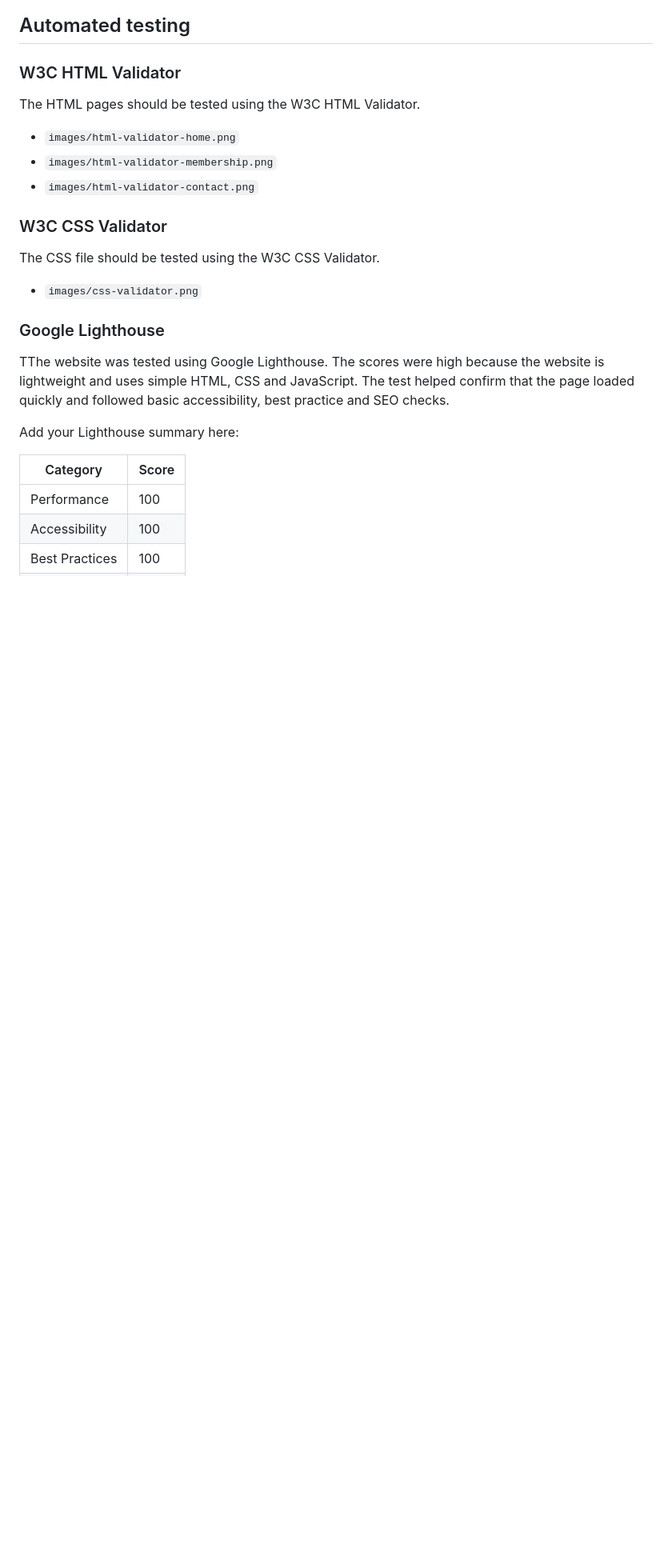
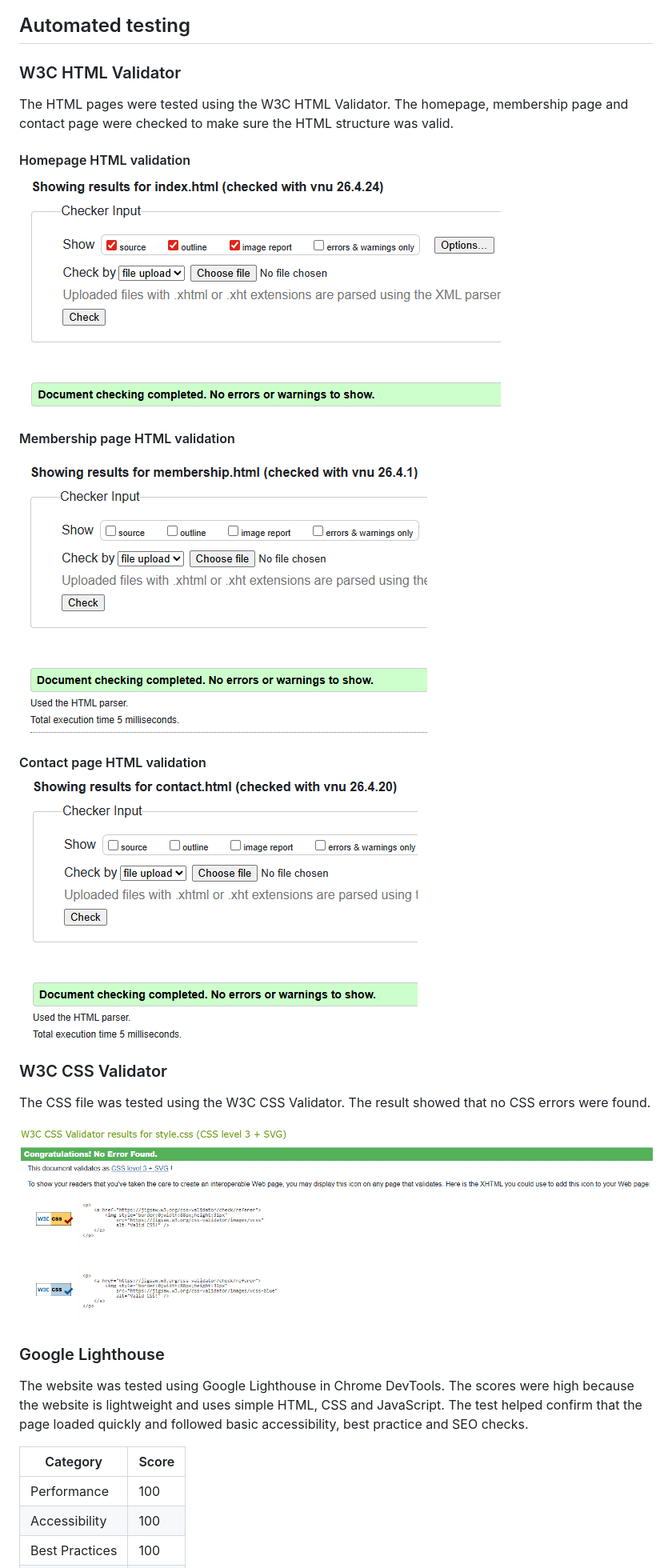
Before and after one commit to Tawh1d07/Assignment-2--Front-End-UI-Muscle-Zone-, a Markdown page: README.md, the part around one of its changes. Shown at 80% size. GitHub-like rendering; blank space fills up the shorter version.

Commit message:
Show validation and Lighthouse screenshots in README
Updated the README to reflect the results of HTML and CSS validation tests, and added details about Google Lighthouse testing.

```diff
--- a/README.md
+++ b/README.md
@@ -271,26 +271,29 @@ At the time of writing, no major unresolved bugs have been identified. This sect
 
 ### W3C HTML Validator
 
-The HTML pages should be tested using the W3C HTML Validator.
+The HTML pages were tested using the W3C HTML Validator. The homepage, membership page and contact page were checked to make sure the HTML structure was valid.
 
+#### Homepage HTML validation
 
-- `images/html-validator-home.png`
-- `images/html-validator-membership.png`
-- `images/html-validator-contact.png`
+![HTML validation result for homepage](images/html-validation-index.png)
+
+#### Membership page HTML validation
+
+![HTML validation result for membership page](images/html-validation-membership.png)
+
+#### Contact page HTML validation
+
+![HTML validation result for contact page](images/html-validation-contact.png)
 
 ### W3C CSS Validator
 
-The CSS file should be tested using the W3C CSS Validator.
+The CSS file was tested using the W3C CSS Validator. The result showed that no CSS errors were found.
 
-
-- `images/css-validator.png`
+![CSS validation result](images/css-validation.png)
 
 ### Google Lighthouse
 
-TThe website was tested using Google Lighthouse. The scores were high because the website is lightweight and uses simple HTML, CSS and JavaScript. The test helped confirm that the page loaded quickly and followed basic accessibility, best practice and SEO checks.
-
-
-Add your Lighthouse summary here:
+The website was tested using Google Lighthouse in Chrome DevTools. The scores were high because the website is lightweight and uses simple HTML, CSS and JavaScript. The test helped confirm that the page loaded quickly and followed basic accessibility, best practice and SEO checks.
 
 | Category | Score |
 |---|---|
```
Also changed, not shown: other parts of README.md (+2 -3 lines).
